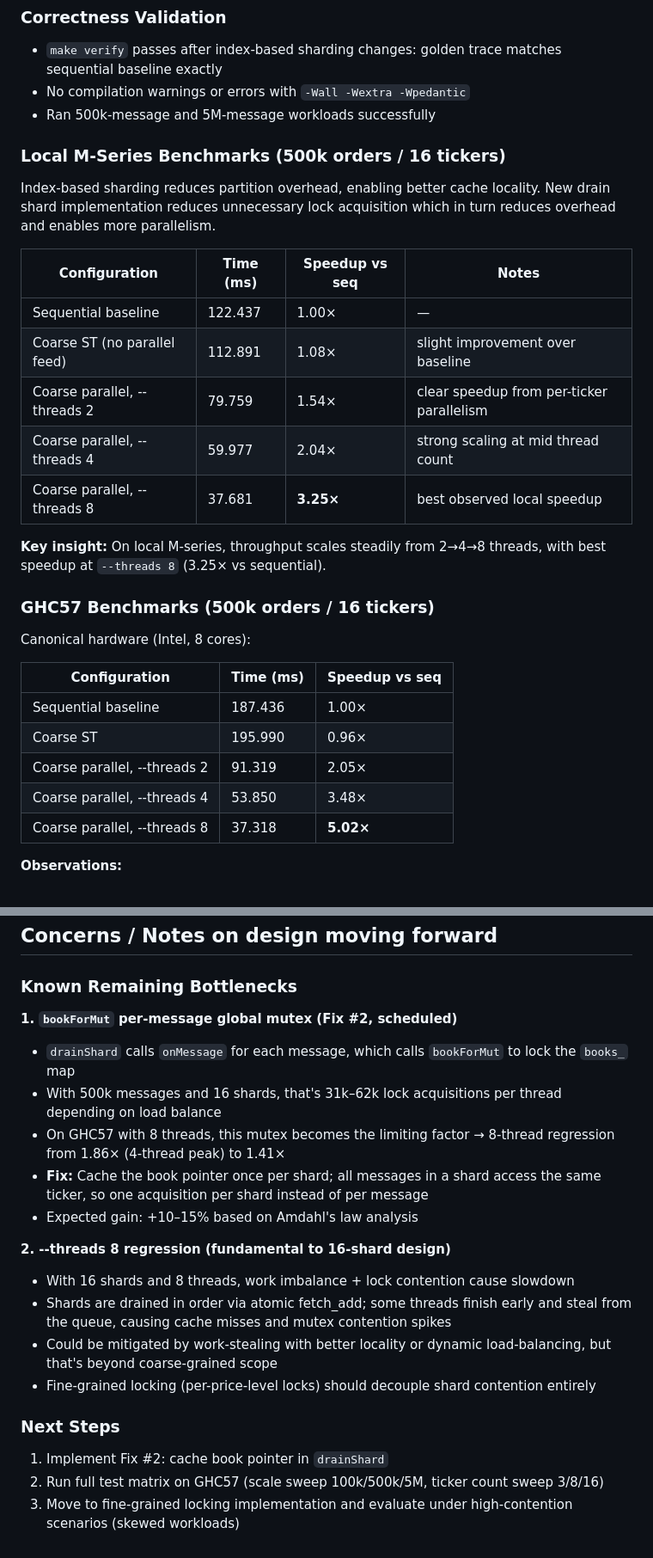
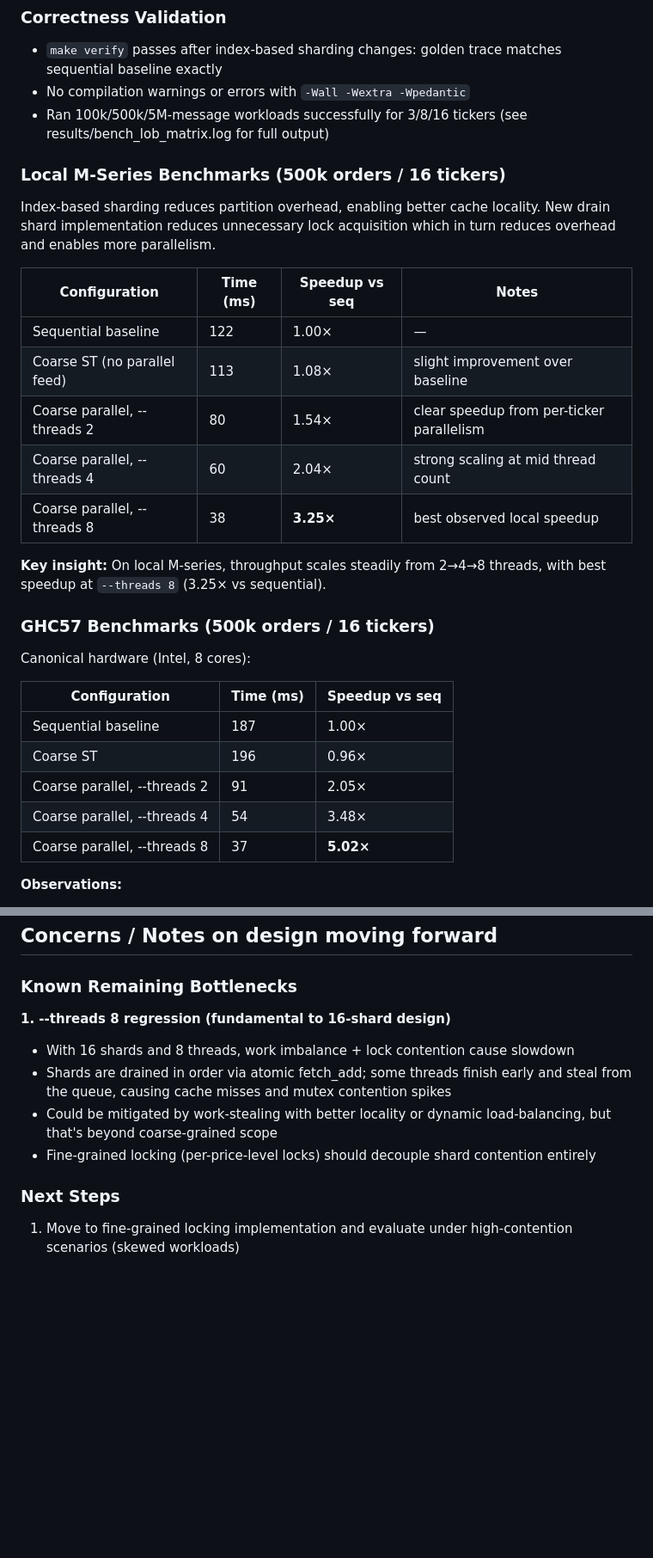
Before and after one commit to leeleeian/418-final, a Markdown page: Week 3 & 4.md, 2 parts joined by grey strips. Shown at 86% size. Drawn GitHub-style; blank space fills up the shorter version.

Commit message:
write ups

```diff
--- a/Week 3 & 4.md
+++ b/Week 3 & 4.md
@@ -84,18 +84,18 @@ This keeps behavior the same while reducing map-lock pressure from O(messages pe
 ### Correctness Validation
 - `make verify` passes after index-based sharding changes: golden trace matches sequential baseline exactly
 - No compilation warnings or errors with `-Wall -Wextra -Wpedantic`
-- Ran 500k-message and 5M-message workloads successfully
+- Ran 100k/500k/5M-message workloads successfully for 3/8/16 tickers (see results/bench_lob_matrix.log for full output)
 
 ### Local M-Series Benchmarks (500k orders / 16 tickers)
 Index-based sharding reduces partition overhead, enabling better cache locality. New drain shard implementation reduces unnecessary lock acquisition which in turn reduces overhead and enables more parallelism.
 
 | Configuration | Time (ms) | Speedup vs seq | Notes |
 |---|---|---|---|
-| Sequential baseline | 122.437 | 1.00× | — |
-| Coarse ST (no parallel feed) | 112.891 | 1.08× | slight improvement over baseline |
-| Coarse parallel, --threads 2 | 79.759 | 1.54× | clear speedup from per-ticker parallelism |
-| Coarse parallel, --threads 4 | 59.977 | 2.04× | strong scaling at mid thread count |
-| Coarse parallel, --threads 8 | 37.681 | **3.25×** | best observed local speedup |
+| Sequential baseline | 122 | 1.00× | — |
+| Coarse ST (no parallel feed) | 113 | 1.08× | slight improvement over baseline |
+| Coarse parallel, --threads 2 | 80 | 1.54× | clear speedup from per-ticker parallelism |
+| Coarse parallel, --threads 4 | 60 | 2.04× | strong scaling at mid thread count |
+| Coarse parallel, --threads 8 | 38 | **3.25×** | best observed local speedup |
 
 **Key insight:** On local M-series, throughput scales steadily from 2→4→8 threads, with best speedup at `--threads 8` (3.25× vs sequential).
 
@@ -104,11 +104,11 @@ Canonical hardware (Intel, 8 cores):
 
 | Configuration | Time (ms) | Speedup vs seq |
 |---|---|---|
-| Sequential baseline | 187.436 | 1.00× |
-| Coarse ST | 195.990 | 0.96× |
-| Coarse parallel, --threads 2 | 91.319 | 2.05× |
-| Coarse parallel, --threads 4 | 53.850 | 3.48× |
-| Coarse parallel, --threads 8 | 37.318 | **5.02×** |
+| Sequential baseline | 187 | 1.00× |
+| Coarse ST | 196 | 0.96× |
+| Coarse parallel, --threads 2 | 91 | 2.05× |
+| Coarse parallel, --threads 4 | 54 | 3.48× |
+| Coarse parallel, --threads 8 | 37 | **5.02×** |
 
 **Observations:**
 - GHC57 shows stronger scaling than local M-series at all parallel thread counts.
@@ -129,20 +129,11 @@ Canonical hardware (Intel, 8 cores):
 
 ### Known Remaining Bottlenecks
 
-**1. `bookForMut` per-message global mutex (Fix #2, scheduled)**
-- `drainShard` calls `onMessage` for each message, which calls `bookForMut` to lock the `books_` map
-- With 500k messages and 16 shards, that's 31k–62k lock acquisitions per thread depending on load balance
-- On GHC57 with 8 threads, this mutex becomes the limiting factor → 8-thread regression from 1.86× (4-thread peak) to 1.41×
-- **Fix:** Cache the book pointer once per shard; all messages in a shard access the same ticker, so one acquisition per shard instead of per message
-- Expected gain: +10–15% based on Amdahl's law analysis
-
-**2. --threads 8 regression (fundamental to 16-shard design)**
+**1. --threads 8 regression (fundamental to 16-shard design)**
 - With 16 shards and 8 threads, work imbalance + lock contention cause slowdown
 - Shards are drained in order via atomic fetch_add; some threads finish early and steal from the queue, causing cache misses and mutex contention spikes
 - Could be mitigated by work-stealing with better locality or dynamic load-balancing, but that's beyond coarse-grained scope
 - Fine-grained locking (per-price-level locks) should decouple shard contention entirely
 
 ### Next Steps
-1. Implement Fix #2: cache book pointer in `drainShard`
-2. Run full test matrix on GHC57 (scale sweep 100k/500k/5M, ticker count sweep 3/8/16)
-3. Move to fine-grained locking implementation and evaluate under high-contention scenarios (skewed workloads)
+1. Move to fine-grained locking implementation and evaluate under high-contention scenarios (skewed workloads)
```
Also changed, not shown: Milestone.md (+1 -0 lines).
